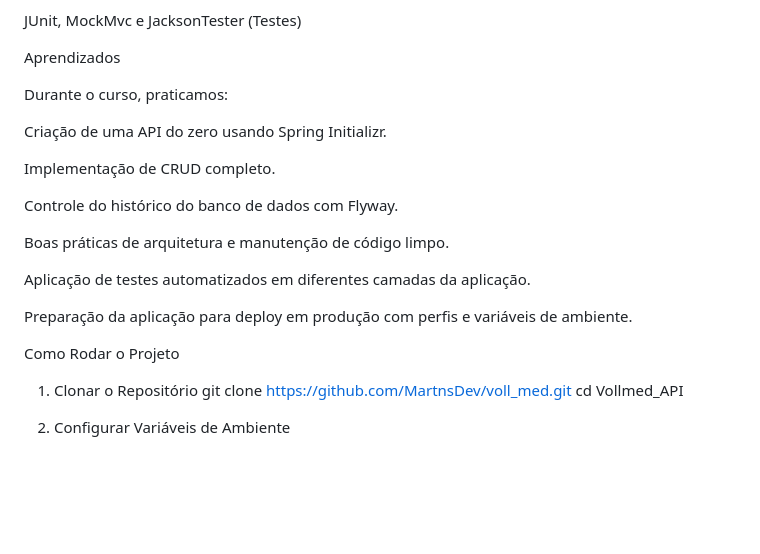
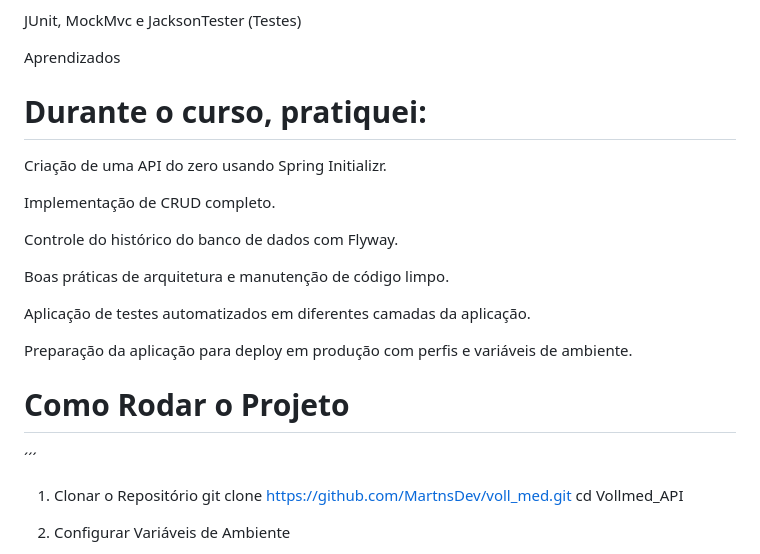
Before and after one commit to MartnsDev/voll_med, a Markdown page: README.md, the part around the change printed below. Drawn GitHub-style; blank space fills up the shorter version.

```diff
--- a/README.md
+++ b/README.md
@@ -50,7 +50,7 @@ JUnit, MockMvc e JacksonTester (Testes)
 
 Aprendizados
 
-Durante o curso, praticamos:
+# Durante o curso, pratiquei:
 
 Criação de uma API do zero usando Spring Initializr.
 
@@ -64,7 +64,8 @@ Aplicação de testes automatizados em diferentes camadas da aplicação.
 
 Preparação da aplicação para deploy em produção com perfis e variáveis de ambiente.
 
-Como Rodar o Projeto
+# Como Rodar o Projeto
+´´´
 1. Clonar o Repositório
 git clone https://github.com/MartnsDev/voll_med.git
 cd Vollmed_API
```
Also changed, not shown: other parts of README.md (+1 -1 lines).
